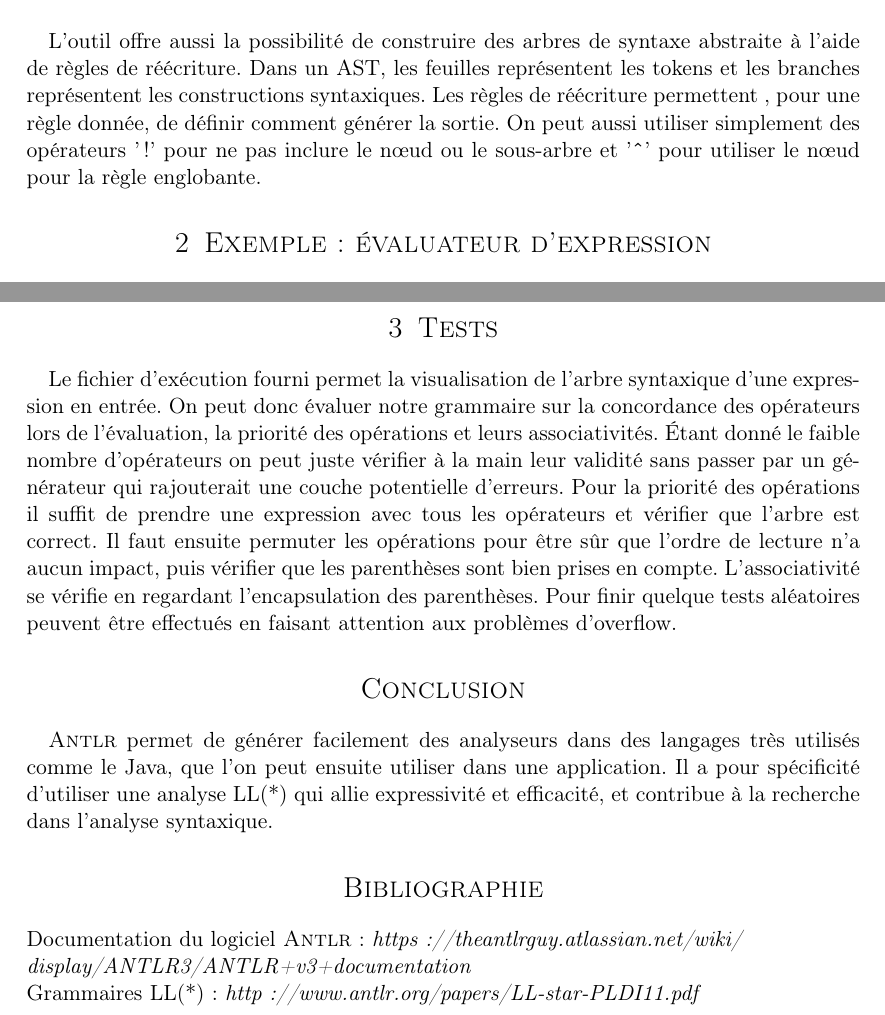
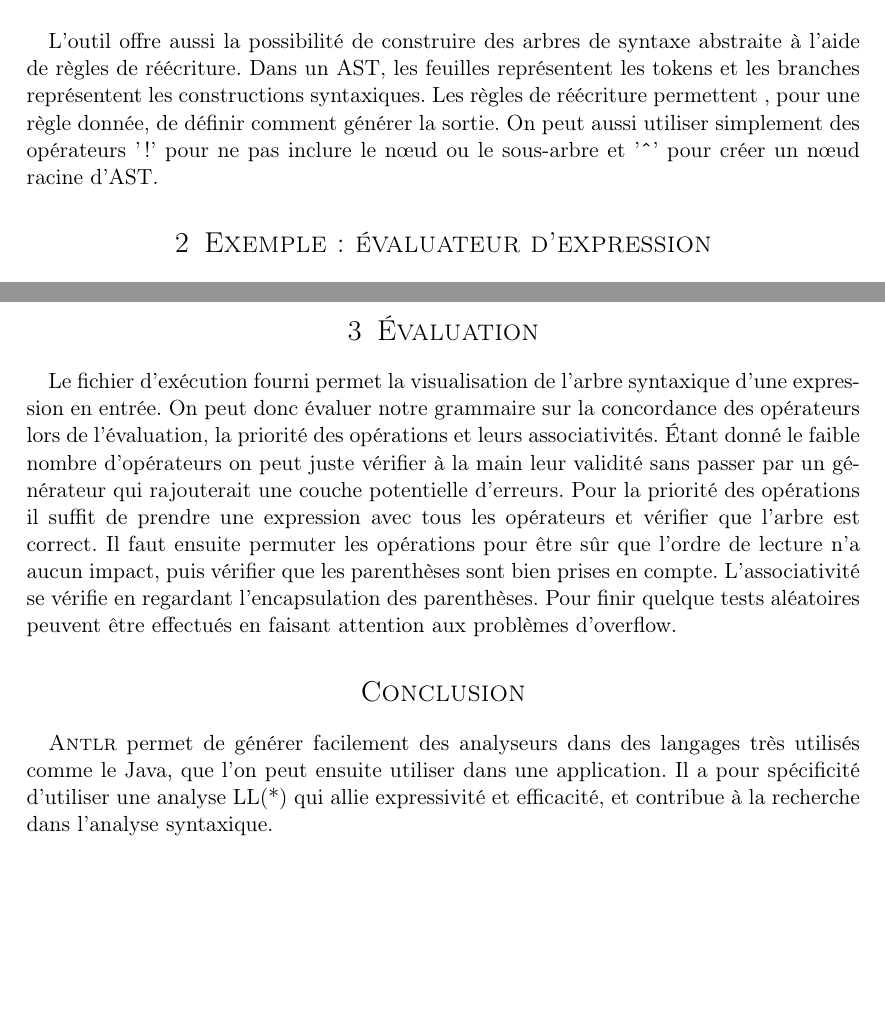
Before and after one commit to sbihel/compdm1, a LaTeX document (report/DmComp_Bihel_Daniel.tex): two parts of pages 2 and 4 of 4, joined at a grey line, cut so that both start at the same text, the shorter picture padded with empty space. Compiled offline with pdfLaTeX.

Commit message:
last changes

```diff
--- a/report/DmComp_Bihel_Daniel.tex
+++ b/report/DmComp_Bihel_Daniel.tex
@@ -119,7 +119,13 @@ proche des expressions régulières, et introduit notamment l'utilisation des sy
 
 \paragraph{}\textsc{Antlr} permet d'associer des options aux règles de grammaire. L'action, définie entre accolades, est une instruction ou une suite d'instructions, écrite dans le langage cible et qui sera exécutée quand la règle sera rencontrée. Elles permettent entre autre, comme dans l'exemple fourni, d'affecter une valeur à un attribut en fonction d'attributs déjà évalués, à la manière d'une grammaire attribuée.
 
-\paragraph{}L'outil offre aussi la possibilité de construire des arbres de syntaxe abstraite à l'aide de règles de réécriture. Dans un AST, les feuilles représentent les tokens et les branches représentent les constructions syntaxiques. Les règles de réécriture permettent , pour une règle donnée, de définir comment générer la sortie. On peut aussi utiliser simplement des opérateurs '!' pour ne pas inclure le nœud ou le sous-arbre et '\textbf{\^}' pour utiliser le nœud pour la règle englobante.
+\paragraph{}L'outil offre aussi la possibilité de construire des arbres de
+syntaxe abstraite à l'aide de règles de réécriture. Dans un AST, les feuilles
+représentent les tokens et les branches représentent les constructions
+syntaxiques. Les règles de réécriture permettent , pour une règle donnée, de
+définir comment générer la sortie. On peut aussi utiliser simplement des
+opérateurs '!' pour ne pas inclure le nœud ou le sous-arbre et '\textbf{\^}'
+pour créer un nœud racine d'AST. % utiliser le nœud pour la règle englobante.
 % peut-on traduire mieux : make node root of subtree created for entire enclosing rule even if nested in a subrule
 
 %------------------------------------------------
@@ -187,7 +193,8 @@ expr returns [int value]
 
 %------------------------------------------------
 
-\section{Tests} % Il faudrait trouver un meilleur nom, je pense qu'on ne sera noté que là dessus !
+\section{Évaluation} % Il faudrait trouver un meilleur nom, je pense qu'on ne
+%sera noté que là dessus !
 % Evaluation de la qualité de la grammaire ?
 
 \paragraph{}Le fichier d'exécution fourni permet la visualisation de l'arbre syntaxique
@@ -213,10 +220,11 @@ aux problèmes d'overflow.
 
 %------------------------------------------------
 
-\section*{Bibliographie} % Est-ce vraiment utile ?
-\setlength\parindent{0pt}
-Documentation du logiciel \textsc{Antlr} : \textit{https://theantlrguy.atlassian.net/wiki/\\display/ANTLR3/ANTLR+v3+documentation}\\
-Grammaires LL(*) : \textit{http://www.antlr.org/papers/LL-star-PLDI11.pdf}
+%\section*{Bibliographie} % Est-ce vraiment utile ?
+%\setlength\parindent{0pt}
+%Documentation du logiciel \textsc{Antlr} :
+%\textit{https://theantlrguy.atlassian.net/wiki/\\display/ANTLR3/ANTLR+v3+documentation}\\
+%Grammaires LL(*) : \textit{http://www.antlr.org/papers/LL-star-PLDI11.pdf}
 
 
 %------------------------------------------------
```
Also changed, not shown: report/DmComp_Bihel_Daniel.pdf (added), report/DmComp_Bihel_Daniel.tex (2 more changed lines).
